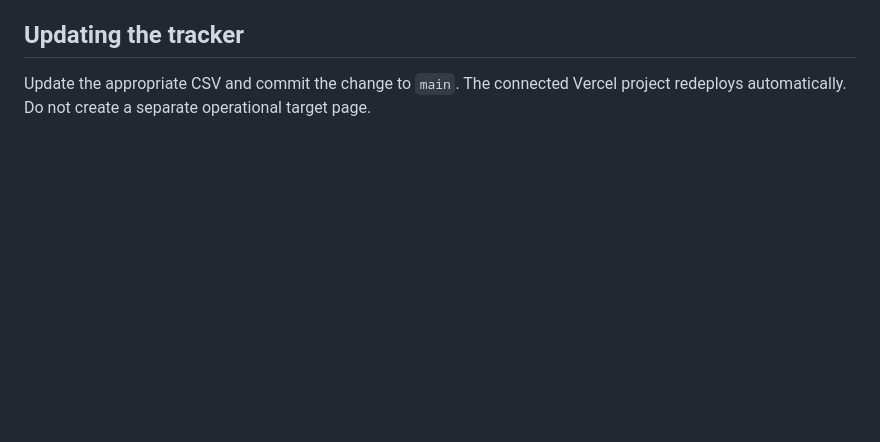
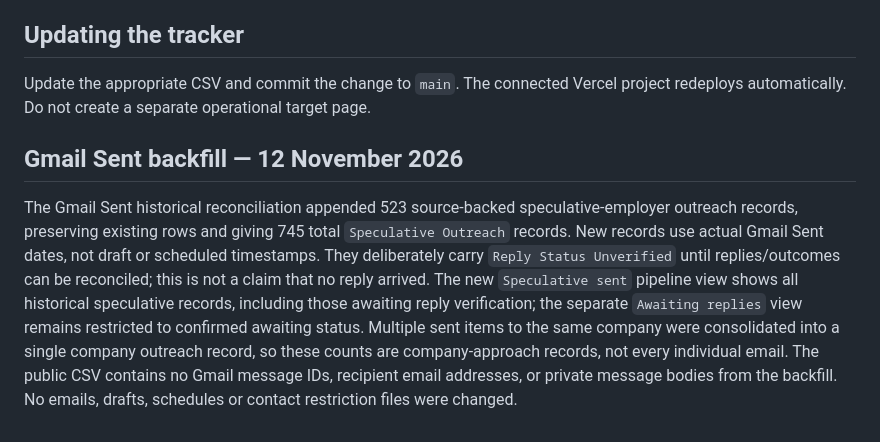
Before and after one commit to Pomeroi9Langmaid/Job-Hunting, a Markdown page: README.md, the part around the change. Rendered like a GitHub page; blank space fills up the shorter version.

Commit message:
Expose historical verified sent speculative outreach accurately in tracker

```diff
--- a/README.md
+++ b/README.md
@@ -103,3 +103,7 @@ Employer wording is kept distinct from any inferred mismatch in the record notes
 ## Updating the tracker
 
 Update the appropriate CSV and commit the change to `main`. The connected Vercel project redeploys automatically. Do not create a separate operational target page.
+
+## Gmail Sent backfill — 12 November 2026
+
+The Gmail Sent historical reconciliation appended 523 source-backed speculative-employer outreach records, preserving existing rows and giving 745 total `Speculative Outreach` records. New records use actual Gmail Sent dates, not draft or scheduled timestamps. They deliberately carry `Reply Status Unverified` until replies/outcomes can be reconciled; this is not a claim that no reply arrived. The new `Speculative sent` pipeline view shows all historical speculative records, including those awaiting reply verification; the separate `Awaiting replies` view remains restricted to confirmed awaiting status. Multiple sent items to the same company were consolidated into a single company outreach record, so these counts are company-approach records, not every individual email. The public CSV contains no Gmail message IDs, recipient email addresses, or private message bodies from the backfill. No emails, drafts, schedules or contact restriction files were changed.
```
